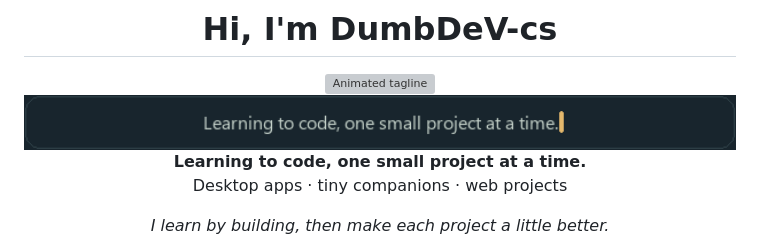
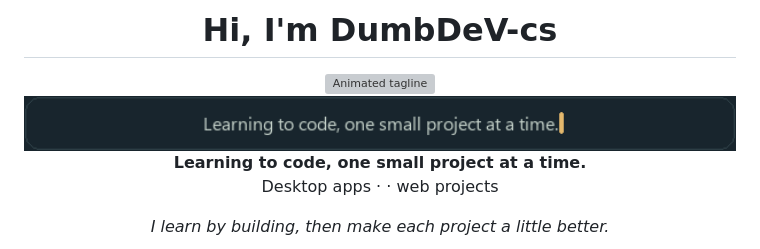
Before and after one commit to DumbDeV-cs/DumbDeV-cs, a Markdown page: README.md, the part around the change. GitHub-like rendering; grey boxes are pictures that could not be loaded.

```diff
--- a/README.md
+++ b/README.md
@@ -9,7 +9,7 @@
 <img src="assets/tagline-typing.gif" alt="Animated versions of my learning tagline" width="100%" />
 
 **Learning to code, one small project at a time.**
-Desktop apps · tiny companions · web projects
+Desktop apps ·  · web projects
 
 *I learn by building, then make each project a little better.*
 
```
